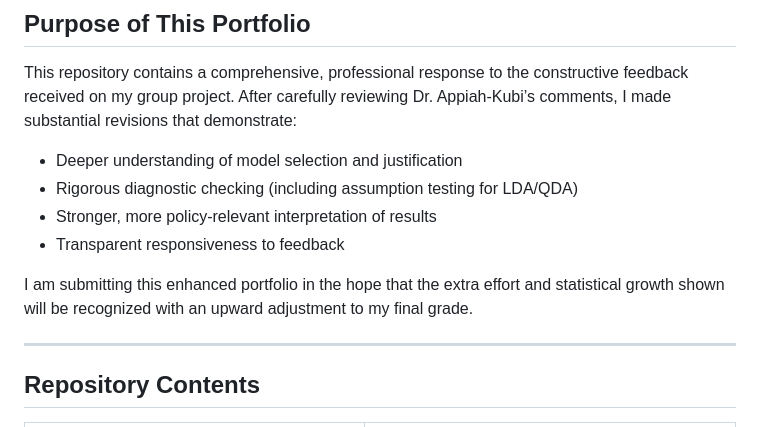
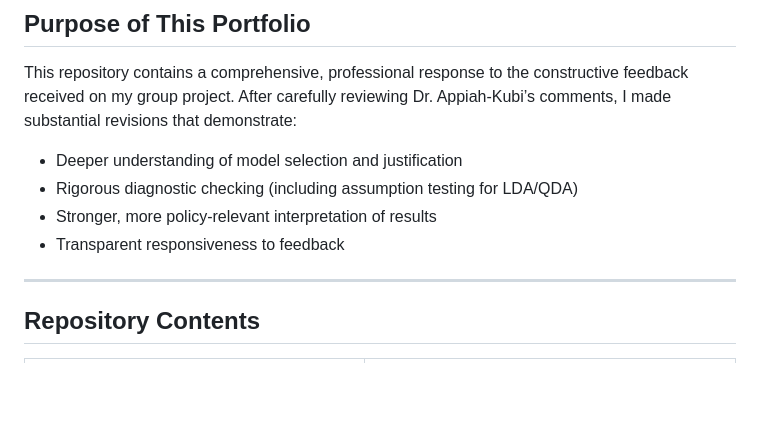
Before and after one commit to cliffmutegi/sta631-portfolio, a Markdown page: README.md, the part around the change. Drawn GitHub-style; blank space fills up the shorter version.

Commit message:
Remove personal statement from README
Removed a personal statement regarding grade adjustment.

```diff
--- a/README.md
+++ b/README.md
@@ -14,8 +14,6 @@ This repository contains a comprehensive, professional response to the construct
 - Rigorous diagnostic checking (including assumption testing for LDA/QDA)
 - Stronger, more policy-relevant interpretation of results
 - Transparent responsiveness to feedback
-
-I am submitting this enhanced portfolio in the hope that the extra effort and statistical growth shown will be recognized with an upward adjustment to my final grade.
 
 ---
 
```
